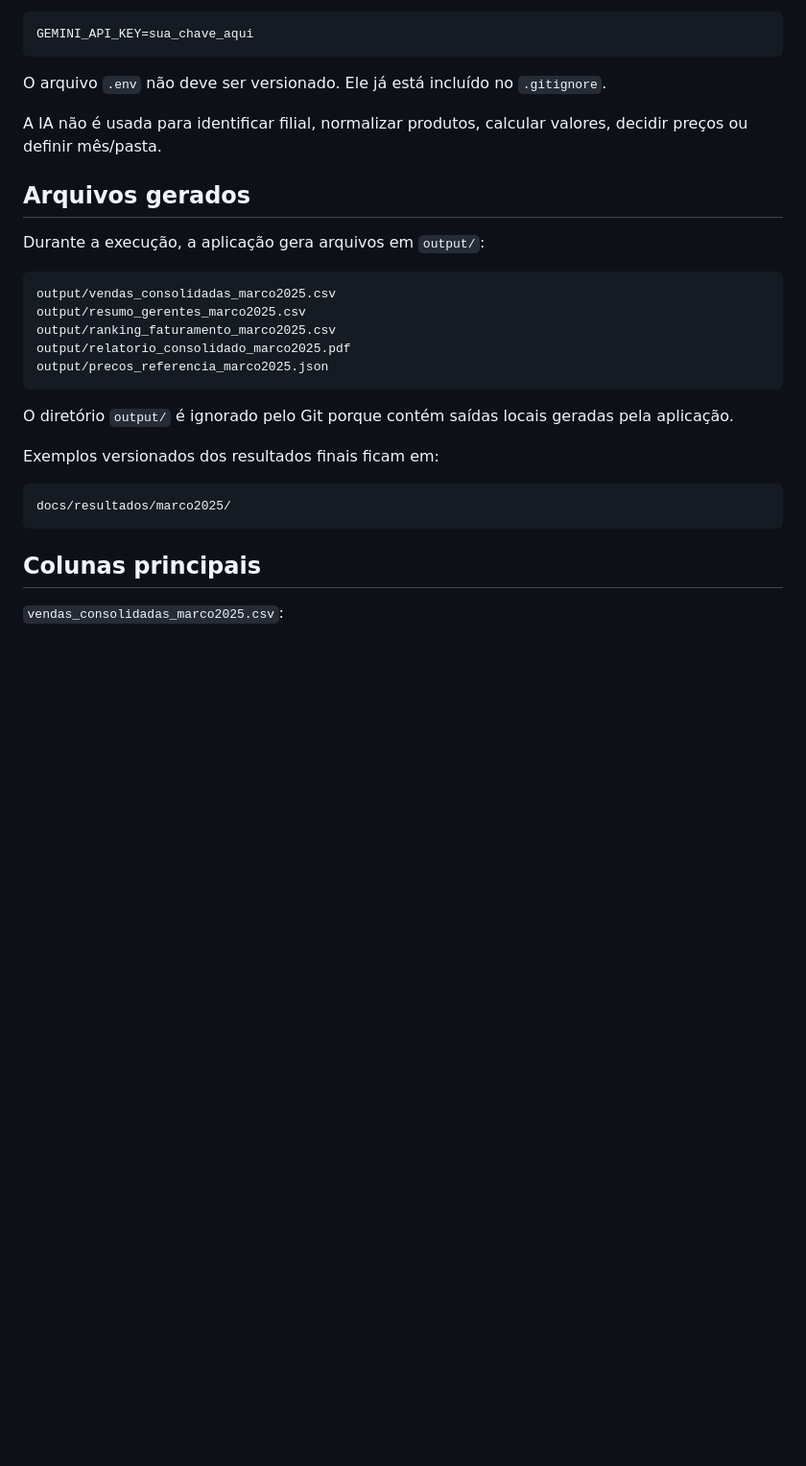
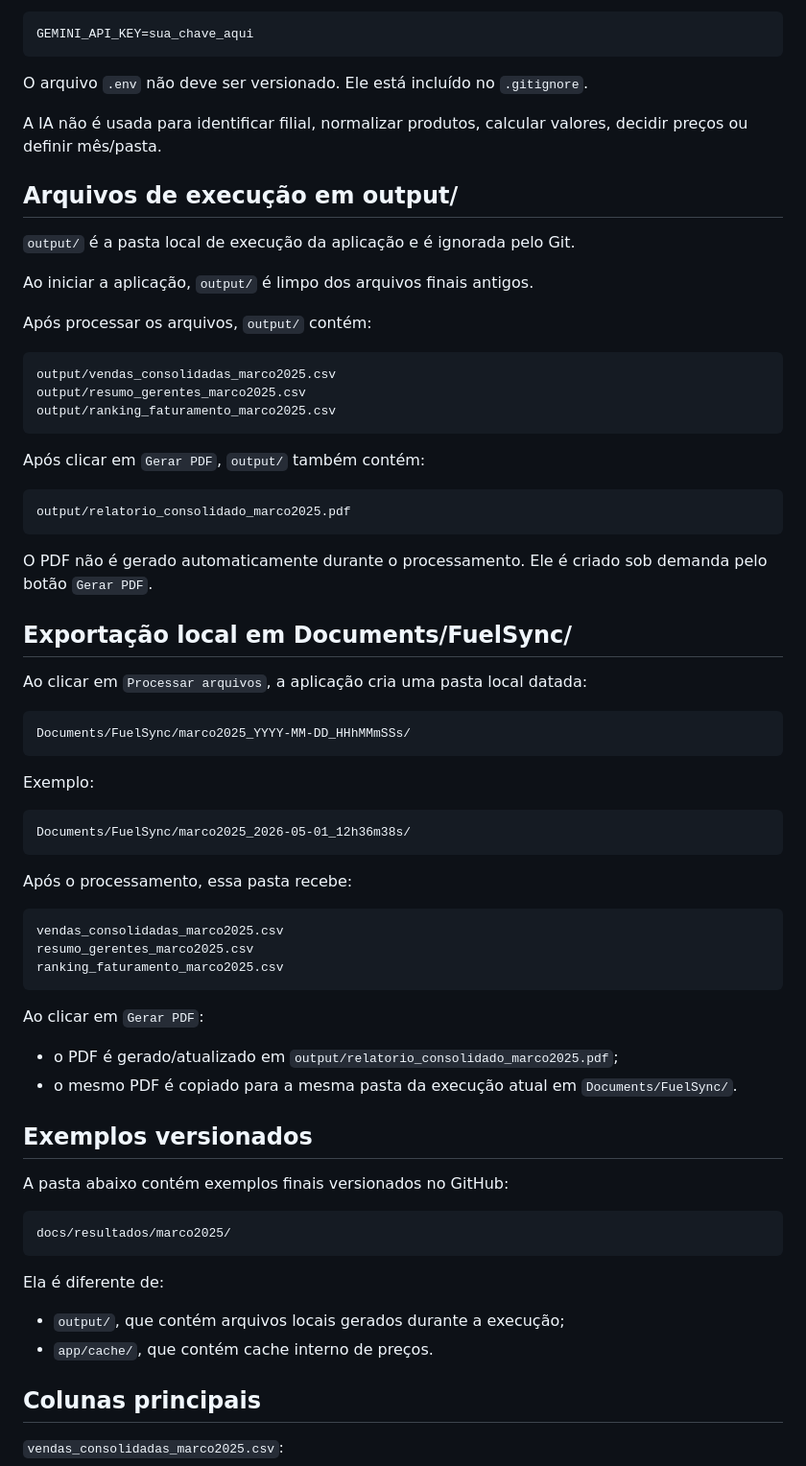
Before and after one commit to Victor-Suander/gas-pulse, a Markdown page: README.md, the part around one of its changes. Shown at 96% size. GitHub-like rendering; blank space fills up the shorter version.

Commit message:
docs(readme): atualiza fluxo final do FuelSync

````diff
--- a/README.md
+++ b/README.md
@@ -129,29 +138,71 @@ A chave é carregada por variável de ambiente:
 GEMINI_API_KEY=sua_chave_aqui
 ```
 
-O arquivo `.env` não deve ser versionado. Ele já está incluído no `.gitignore`.
+O arquivo `.env` não deve ser versionado. Ele está incluído no `.gitignore`.
 
 A IA não é usada para identificar filial, normalizar produtos, calcular valores, decidir preços ou definir mês/pasta.
 
-## Arquivos gerados
+## Arquivos de execução em output/
 
-Durante a execução, a aplicação gera arquivos em `output/`:
+`output/` é a pasta local de execução da aplicação e é ignorada pelo Git.
+
+Ao iniciar a aplicação, `output/` é limpo dos arquivos finais antigos.
+
+Após processar os arquivos, `output/` contém:
 
 ```text
 output/vendas_consolidadas_marco2025.csv
 output/resumo_gerentes_marco2025.csv
 output/ranking_faturamento_marco2025.csv
-output/relatorio_consolidado_marco2025.pdf
-output/precos_referencia_marco2025.json
 ```
 
-O diretório `output/` é ignorado pelo Git porque contém saídas locais geradas pela aplicação.
+Após clicar em `Gerar PDF`, `output/` também contém:
 
-Exemplos versionados dos resultados finais ficam em:
+```text
+output/relatorio_consolidado_marco2025.pdf
+```
+
+O PDF não é gerado automaticamente durante o processamento. Ele é criado sob demanda pelo botão `Gerar PDF`.
+
+## Exportação local em Documents/FuelSync/
+
+Ao clicar em `Processar arquivos`, a aplicação cria uma pasta local datada:
+
+```text
+Documents/FuelSync/marco2025_YYYY-MM-DD_HHhMMmSSs/
+```
+
+Exemplo:
+
+```text
+Documents/FuelSync/marco2025_2026-05-01_12h36m38s/
+```
+
+Após o processamento, essa pasta recebe:
+
+```text
+vendas_consolidadas_marco2025.csv
+resumo_gerentes_marco2025.csv
+ranking_faturamento_marco2025.csv
+```
+
+Ao clicar em `Gerar PDF`:
+
+- o PDF é gerado/atualizado em `output/relatorio_consolidado_marco2025.pdf`;
+- o mesmo PDF é copiado para a mesma pasta da execução atual em `Documents/FuelSync/`.
+
+## Exemplos versionados
+
+A pasta abaixo contém exemplos finais versionados no GitHub:
 
 ```text
 docs/resultados/marco2025/
 ```
+
+Ela é diferente de:
+
+- `output/`, que contém arquivos locais gerados durante a execução;
+- `app/cache/`, que contém cache interno de preços.
 
 ## Colunas principais
 
````
Also changed, not shown: other parts of README.md (+26 -20 lines).
